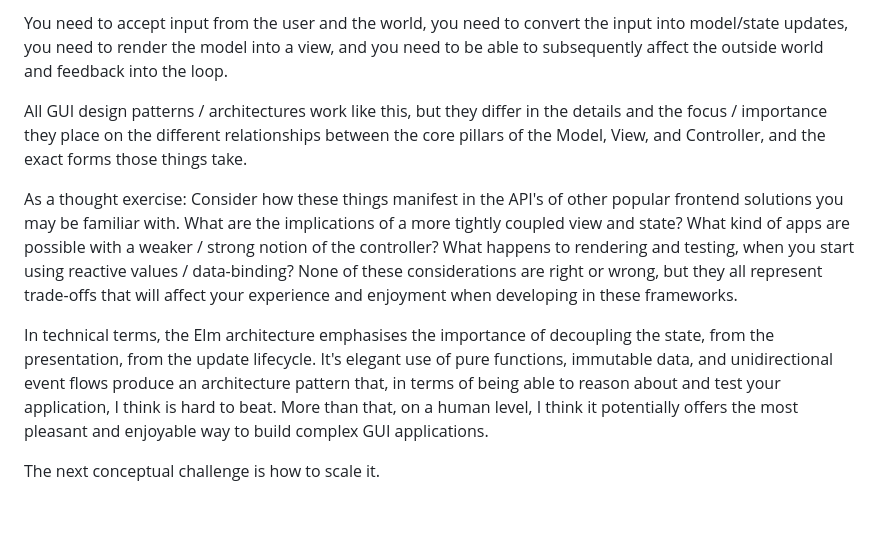
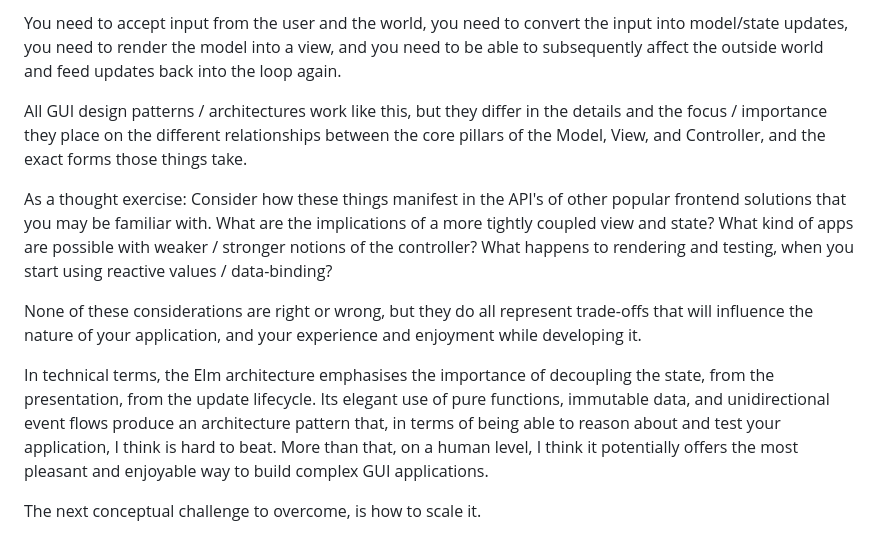
Before and after one commit to PurpleKingdomGames/pkg-website, a Markdown page: website/draft/2024-03-05-decoding-the-elm-architecture.md, the part around one of its changes. GitHub-like rendering; blank space fills up the shorter version.

Commit message:
Added links, tweaked the summary

```diff
--- a/website/draft/2024-03-05-decoding-the-elm-architecture.md
+++ b/website/draft/2024-03-05-decoding-the-elm-architecture.md
@@ -366,10 +366,12 @@ All GUI applications follow the same basic principles. Elm may be relatively new
 
-You need to accept input from the user and the world, you need to convert the input into model/state updates, you need to render the model into a view, and you need to be able to subsequently affect the outside world and feedback into the loop.
+You need to accept input from the user and the world, you need to convert the input into model/state updates, you need to render the model into a view, and you need to be able to subsequently affect the outside world and feed updates back into the loop again.
 
 All GUI design patterns / architectures work like this, but they differ in the details and the focus / importance they place on the different relationships between the core pillars of the Model, View, and Controller, and the exact forms those things take.
 
-As a thought exercise: Consider how these things manifest in the API's of other popular frontend solutions you may be familiar with. What are the implications of a more tightly coupled view and state? What kind of apps are possible with a weaker / strong notion of the controller? What happens to rendering and testing, when you start using reactive values / data-binding? None of these considerations are right or wrong, but they all represent trade-offs that will affect your experience and enjoyment when developing in these frameworks.
+As a thought exercise: Consider how these things manifest in the API's of other popular frontend solutions that you may be familiar with. What are the implications of a more tightly coupled view and state? What kind of apps are possible with weaker / stronger notions of the controller? What happens to rendering and testing, when you start using reactive values / data-binding?
 
-In technical terms, the Elm architecture emphasises the importance of decoupling the state, from the presentation, from the update lifecycle. It's elegant use of pure functions, immutable data, and unidirectional event flows produce an architecture pattern that, in terms of being able to reason about and test your application, I think is hard to beat. More than that, on a human level, I think it potentially offers the most pleasant and enjoyable way to build complex GUI applications.
+None of these considerations are right or wrong, but they do all represent trade-offs that will influence the nature of your application, and your experience and enjoyment while developing it.
 
-The next conceptual challenge is how to scale it.
+In technical terms, the Elm architecture emphasises the importance of decoupling the state, from the presentation, from the update lifecycle. Its elegant use of pure functions, immutable data, and unidirectional event flows produce an architecture pattern that, in terms of being able to reason about and test your application, I think is hard to beat. More than that, on a human level, I think it potentially offers the most pleasant and enjoyable way to build complex GUI applications.
+
+The next conceptual challenge to overcome, is how to scale it.
```
Also changed, not shown: other parts of website/draft/2024-03-05-decoding-the-elm-architecture.md (+2 -2 lines).
